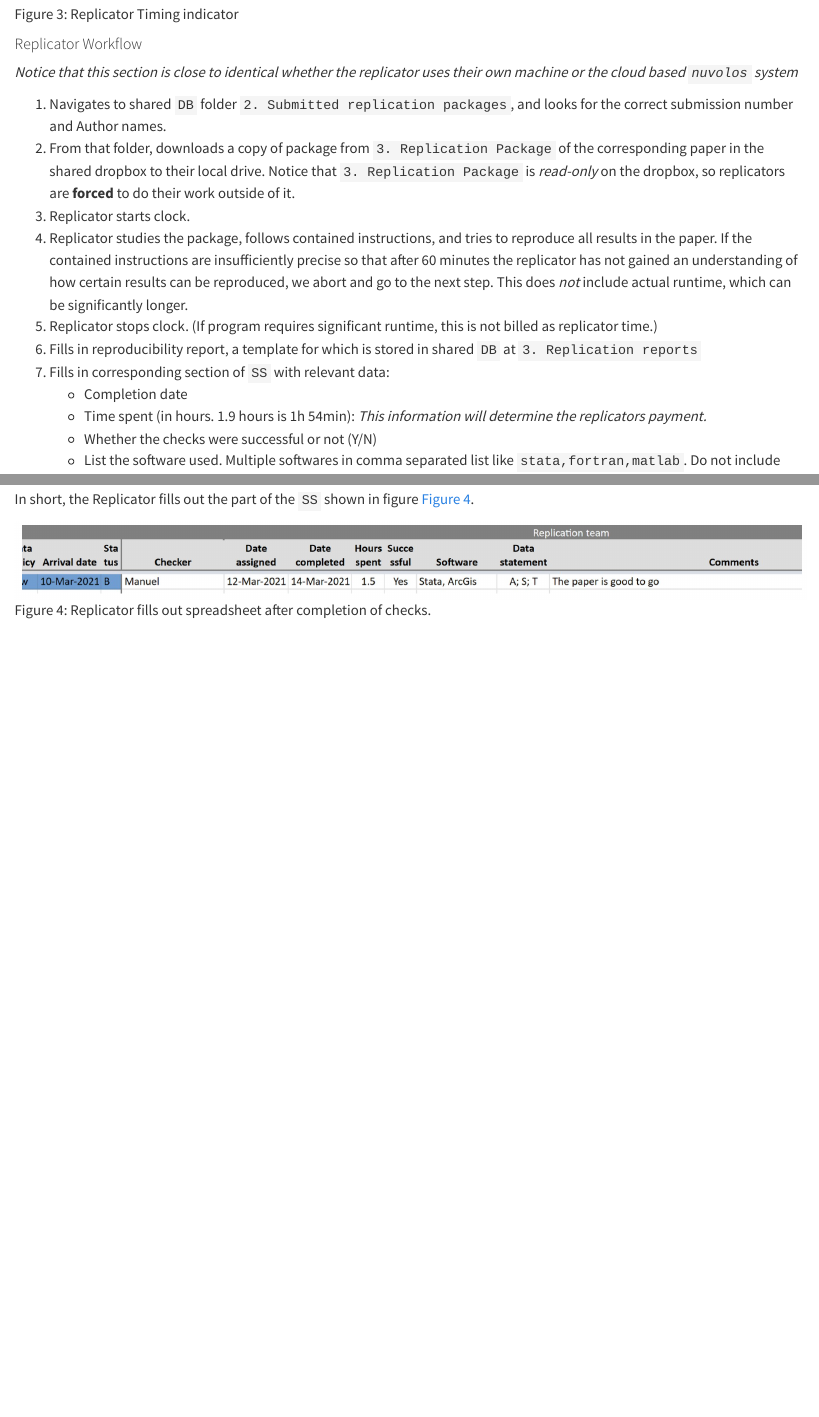
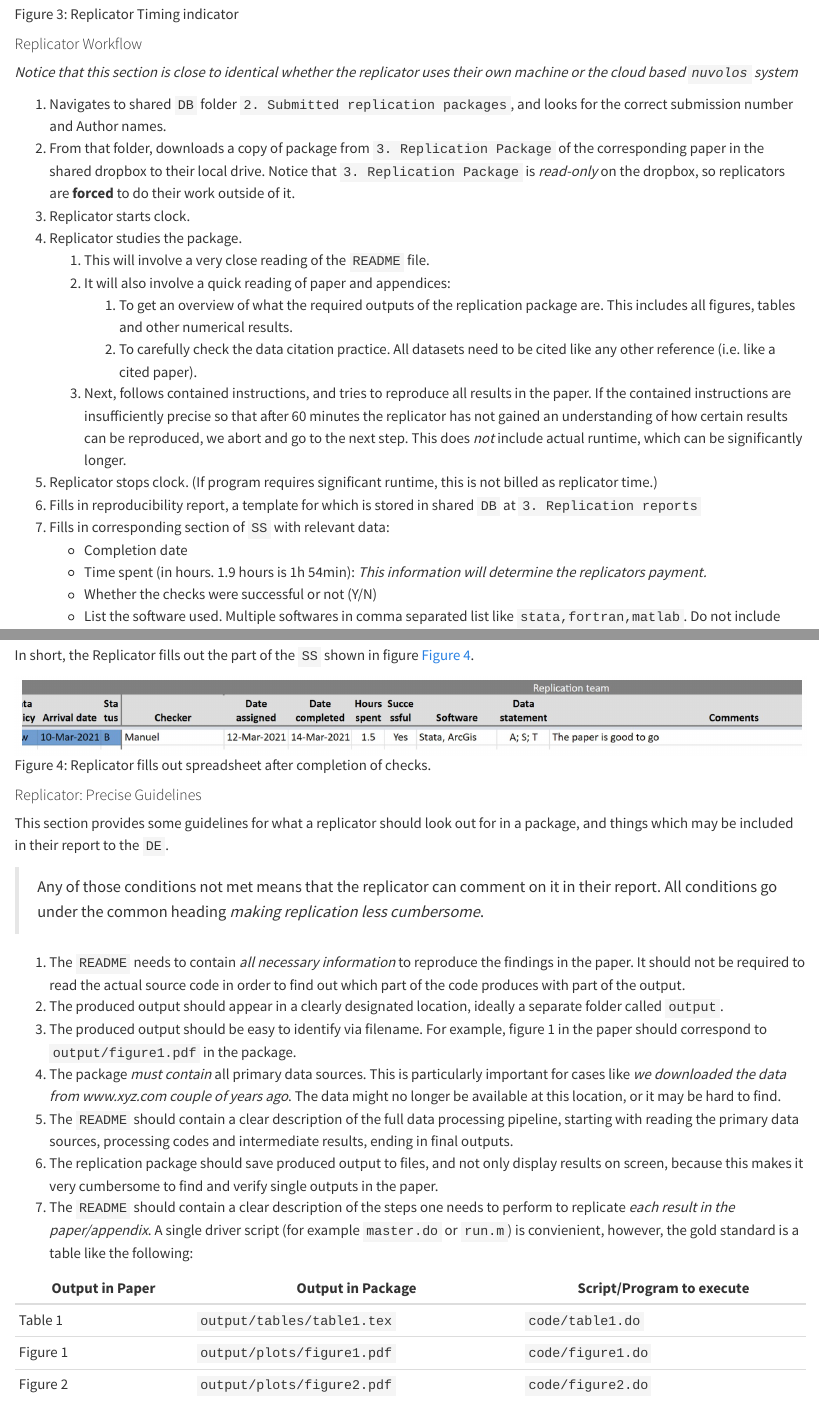
Before and after one commit to EJReproducibility/EJ-Workflow, a Quarto document (EJ-workflow.qmd): the page in a window 1100 px wide, from 3540 px down, and a second part further down, joined at a grey line. Rendered offline with R 4.5, knitr and Pandoc in place of Quarto, with nearby package versions.

Commit message:
updates to guidelines

```diff
--- a/EJ-workflow.qmd
+++ b/EJ-workflow.qmd
@@ -127,7 +127,12 @@ The spreadsheet fills in the second and third columns and determines the color o
 1. Navigates to shared `DB` folder `2. Submitted replication packages`, and looks for the correct submission number and Author names.
 1. From that folder, downloads a copy of package from `3. Replication Package` of the corresponding paper in the shared dropbox to their local drive. Notice that `3. Replication Package` is *read-only* on the dropbox, so replicators are **forced** to do their work outside of it.
 2. Replicator starts clock.
-2. Replicator studies the package, follows contained instructions, and tries to reproduce all results in the paper. If the contained instructions are insufficiently precise so that after 60 minutes the replicator has not gained an understanding of how certain results can be reproduced, we abort and go to the next step. This does *not* include actual runtime, which can be significantly longer.
+2. Replicator studies the package.
+    1. This will involve a very close reading of the `README` file.
+    1. It will also involve a quick reading of paper and appendices:
+        1. To get an overview of what the required outputs of the replication package are. This includes all figures, tables and other numerical results.
+        1. To carefully check the data citation practice. All datasets need to be cited like any other reference (i.e. like a cited paper).
+    1. Next, follows contained instructions, and tries to reproduce all results in the paper. If the contained instructions are insufficiently precise so that after 60 minutes the replicator has not gained an understanding of how certain results can be reproduced, we abort and go to the next step. This does *not* include actual runtime, which can be significantly longer.
 3. Replicator stops clock. (If program requires significant runtime, this is not billed as replicator time.)
 3. Fills in reproducibility report, a template for which is stored in shared `DB` at `3. Replication reports`
 4. Fills in corresponding section of `SS` with relevant data:
@@ -141,6 +146,28 @@ The spreadsheet fills in the second and third columns and determines the color o
 In short, the Replicator fills out the part of the `SS` shown in figure @fig-checkout.
 
 ![Replicator fills out spreadsheet after completion of checks.](img/rep-excel.png){#fig-checkout}
+
+#### Replicator: Precise Guidelines
+
+This section provides some guidelines for what a replicator should look out for in a package, and things which may be included in their report to the `DE`.
+
+>Any of those conditions not met means that the replicator can comment on it in their report. All conditions go under the common heading *making replication less cumbersome*.
+
+1. The `README` needs to contain _all necessary information_ to reproduce the findings in the paper. It should not be required to read the actual source code in order to find out which part of the code produces with part of the output.
+1. The produced output should appear in a clearly designated location, ideally a separate folder called `output`.
+1. The produced output should be easy to identify via filename. For example, figure 1 in the paper should correspond to `output/figure1.pdf` in the package.
+1. The package *must contain* all primary data sources. This is particularly important for cases like _we downloaded the data from www.xyz.com couple of years ago_. The data might no longer be available at this location, or it may be hard to find.
+1. The `README` should contain a clear description of the full data processing pipeline, starting with reading the primary data sources, processing codes and intermediate results, ending in final outputs.
+1. The replication package should save produced output to files, and not only display results on screen, because this makes it very cumbersome to find and verify single outputs in the paper.
+1. The `README` should contain a clear description of the steps one needs to perform to replicate _each result in the paper/appendix_. A single driver script (for example `master.do` or `run.m`) is convienient, however, the gold standard is a table like the following:
+
+| Output in Paper | Output in Package | Script/Program to execute |
+| ------ | -------- | ------------------------- |
+| Table 1 | `output/tables/table1.tex` |  `code/table1.do` |
+| Figure 1 | `output/plots/figure1.pdf` |  `code/figure1.do` |
+| Figure 2 | `output/plots/figure2.pdf` |  `code/figure2.do` |
+
+
 
 ### Step 5. Data Editor Decision
 
```
